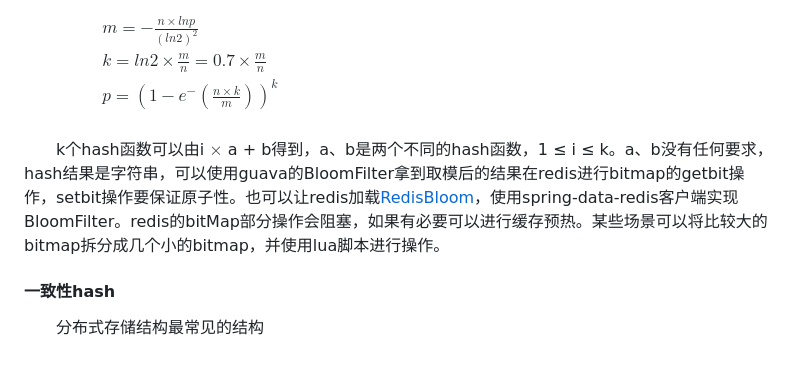
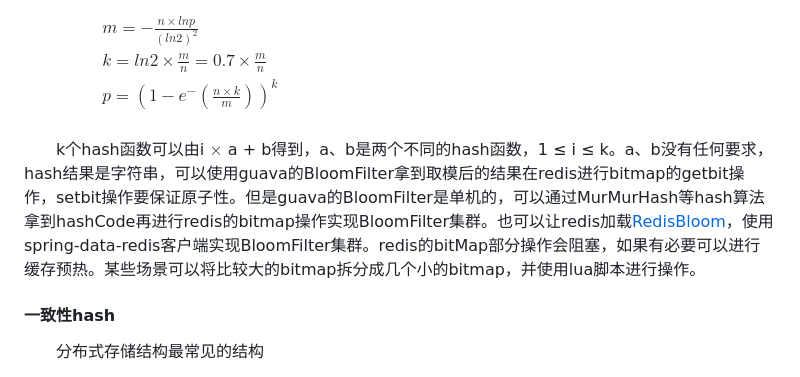
Before and after one commit to kn5886348135/goodserendipity, a Markdown page: DataStructuresAndAlgorithms/24、hash.md, the part around the change. Rendered like a GitHub page.

```diff
--- a/DataStructuresAndAlgorithms/24、hash.md
+++ b/DataStructuresAndAlgorithms/24、hash.md
@@ -40,7 +40,7 @@ $$\begin{array}{l}
     p=(1-e^-(\frac{n \times k}{m}))^k \\
   \end{array}$$
 
-&emsp;&emsp;k个hash函数可以由i ${ \times }$ a + b得到，a、b是两个不同的hash函数，1 &le; i &le; k。a、b没有任何要求，hash结果是字符串，可以使用guava的BloomFilter拿到取模后的结果在redis进行bitmap的getbit操作，setbit操作要保证原子性。也可以让redis加载[RedisBloom](https://github.com/RedisBloom/RedisBloom)，使用spring-data-redis客户端实现BloomFilter。redis的bitMap部分操作会阻塞，如果有必要可以进行缓存预热。某些场景可以将比较大的bitmap拆分成几个小的bitmap，并使用lua脚本进行操作。
+&emsp;&emsp;k个hash函数可以由i ${ \times }$ a + b得到，a、b是两个不同的hash函数，1 &le; i &le; k。a、b没有任何要求，hash结果是字符串，可以使用guava的BloomFilter拿到取模后的结果在redis进行bitmap的getbit操作，setbit操作要保证原子性。但是guava的BloomFilter是单机的，可以通过MurMurHash等hash算法拿到hashCode再进行redis的bitmap操作实现BloomFilter集群。也可以让redis加载[RedisBloom](https://github.com/RedisBloom/RedisBloom)，使用spring-data-redis客户端实现BloomFilter集群。redis的bitMap部分操作会阻塞，如果有必要可以进行缓存预热。某些场景可以将比较大的bitmap拆分成几个小的bitmap，并使用lua脚本进行操作。
 
 #### 一致性hash
 
```
